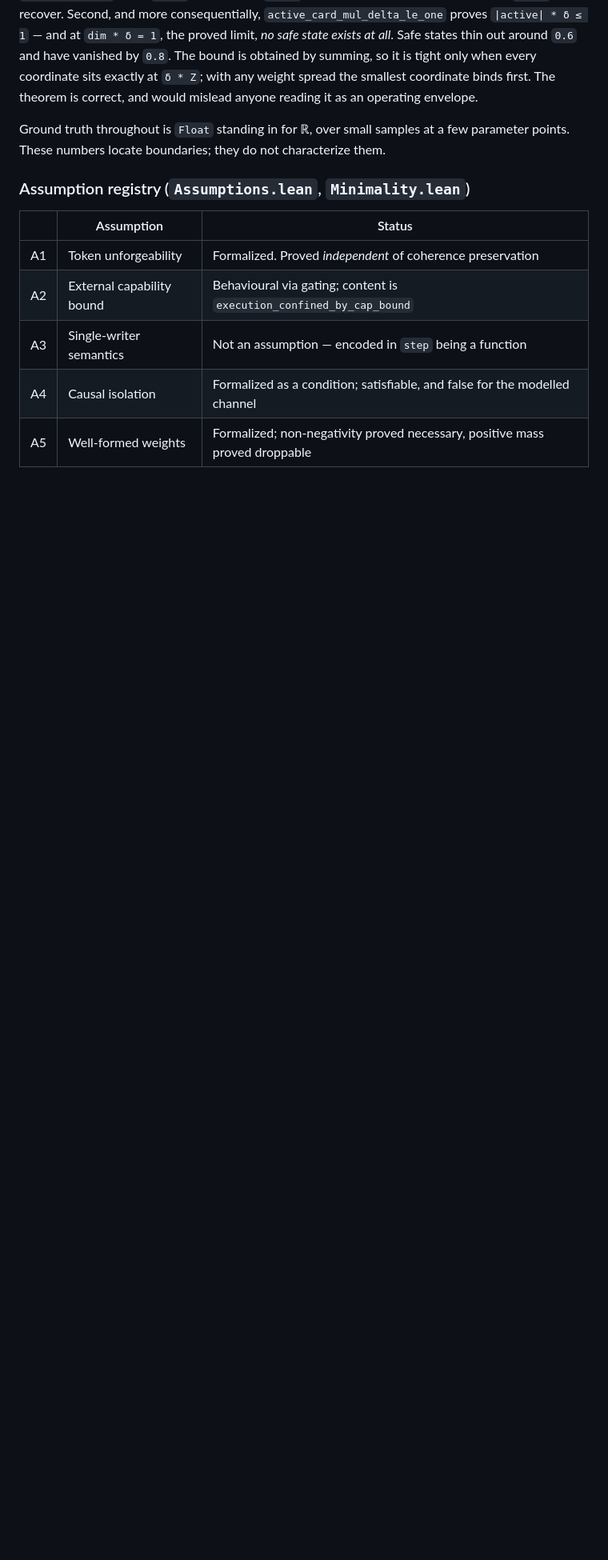
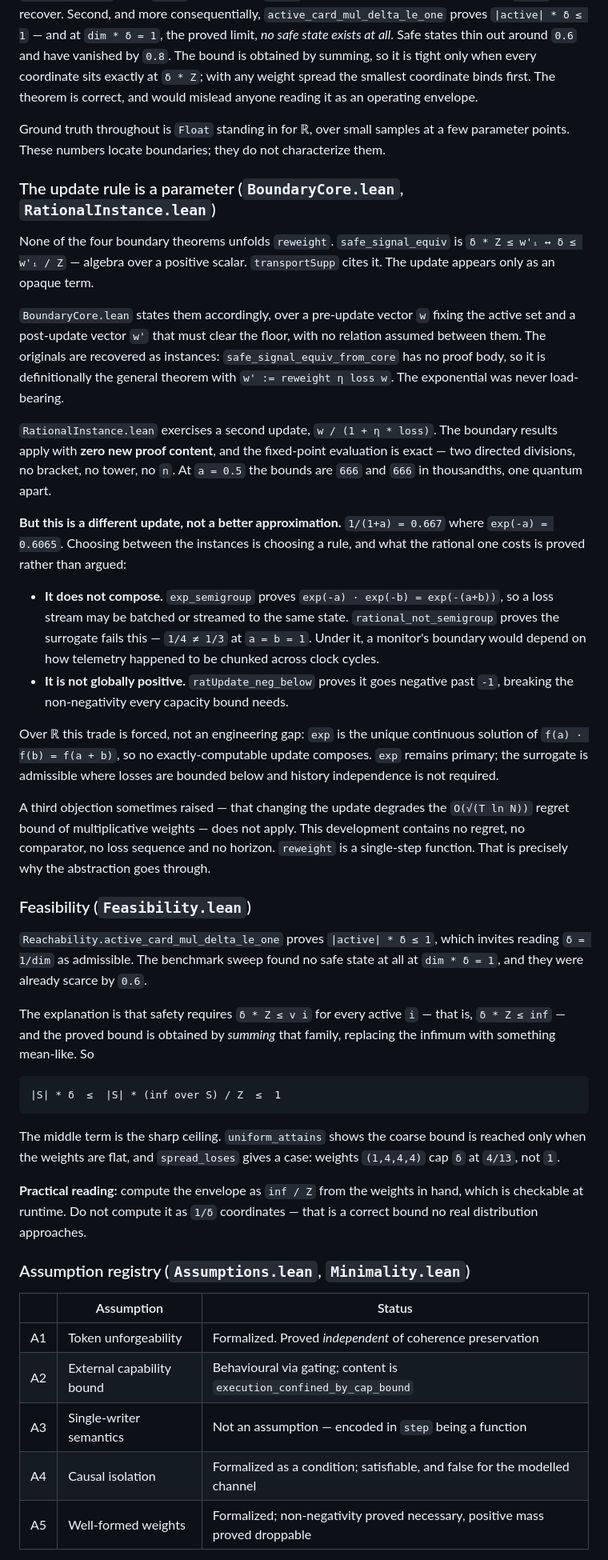
Before and after one commit to Goblohan/darm-monitor, a Markdown page: README.md, the part around one of its changes. Shown at 80% size. Rendered like a GitHub page; blank space fills up the shorter version.

Commit message:
README: the update rule is a parameter (BoundaryCore, RationalInstance), the sharp feasibility bound, and NR4 - no exactly-computable update composes, which bounds what extracting the continuous stratum could mean

````diff
--- a/README.md
+++ b/README.md
@@ -237,6 +237,69 @@ as an operating envelope.
 Ground truth throughout is `Float` standing in for ℝ, over small samples at a few
 parameter points. These numbers locate boundaries; they do not characterize them.
 
+### The update rule is a parameter (`BoundaryCore.lean`, `RationalInstance.lean`)
+
+None of the four boundary theorems unfolds `reweight`. `safe_signal_equiv` is
+`δ * Z ≤ w'ᵢ ↔ δ ≤ w'ᵢ / Z` — algebra over a positive scalar. `transportSupp`
+cites it. The update appears only as an opaque term.
+
+`BoundaryCore.lean` states them accordingly, over a pre-update vector `w` fixing
+the active set and a post-update vector `w'` that must clear the floor, with no
+relation assumed between them. The originals are recovered as instances:
+`safe_signal_equiv_from_core` has no proof body, so it is definitionally the
+general theorem with `w' := reweight η loss w`. The exponential was never
+load-bearing.
+
+`RationalInstance.lean` exercises a second update, `w / (1 + η * loss)`. The
+boundary results apply with **zero new proof content**, and the fixed-point
+evaluation is exact — two directed divisions, no bracket, no tower, no `n`. At
+`a = 0.5` the bounds are `666` and `666` in thousandths, one quantum apart.
+
+**But this is a different update, not a better approximation.** `1/(1+a) = 0.667`
+where `exp(-a) = 0.6065`. Choosing between the instances is choosing a rule, and
+what the rational one costs is proved rather than argued:
+
+- **It does not compose.** `exp_semigroup` proves `exp(-a) · exp(-b) = exp(-(a+b))`,
+  so a loss stream may be batched or streamed to the same state.
+  `rational_not_semigroup` proves the surrogate fails this — `1/4 ≠ 1/3` at
+  `a = b = 1`. Under it, a monitor's boundary would depend on how telemetry
+  happened to be chunked across clock cycles.
+- **It is not globally positive.** `ratUpdate_neg_below` proves it goes negative
+  past `-1`, breaking the non-negativity every capacity bound needs.
+
+Over ℝ this trade is forced, not an engineering gap: `exp` is the unique
+continuous solution of `f(a) · f(b) = f(a + b)`, so no exactly-computable update
+composes. `exp` remains primary; the surrogate is admissible where losses are
+bounded below and history independence is not required.
+
+A third objection sometimes raised — that changing the update degrades the
+`O(√(T ln N))` regret bound of multiplicative weights — does not apply. This
+development contains no regret, no comparator, no loss sequence and no horizon.
+`reweight` is a single-step function. That is precisely why the abstraction goes
+through.
+
+### Feasibility (`Feasibility.lean`)
+
+`Reachability.active_card_mul_delta_le_one` proves `|active| * δ ≤ 1`, which
+invites reading `δ = 1/dim` as admissible. The benchmark sweep found no safe
+state at all at `dim * δ = 1`, and they were already scarce by `0.6`.
+
+The explanation is that safety requires `δ * Z ≤ v i` for every active `i` —
+that is, `δ * Z ≤ inf` — and the proved bound is obtained by *summing* that
+family, replacing the infimum with something mean-like. So
+
+```
+|S| * δ  ≤  |S| * (inf over S) / Z  ≤  1
+```
+
+The middle term is the sharp ceiling. `uniform_attains` shows the coarse bound is
+reached only when the weights are flat, and `spread_loses` gives a case:
+weights `(1,4,4,4)` cap `δ` at `4/13`, not `1`.
+
+**Practical reading:** compute the envelope as `inf / Z` from the weights in
+hand, which is checkable at runtime. Do not compute it as `1/δ` coordinates —
+that is a correct bound no real distribution approaches.
+
 ### Assumption registry (`Assumptions.lean`, `Minimality.lean`)
 
 | | Assumption | Status |
````
Also changed, not shown: other parts of README.md (+17 -0 lines).
